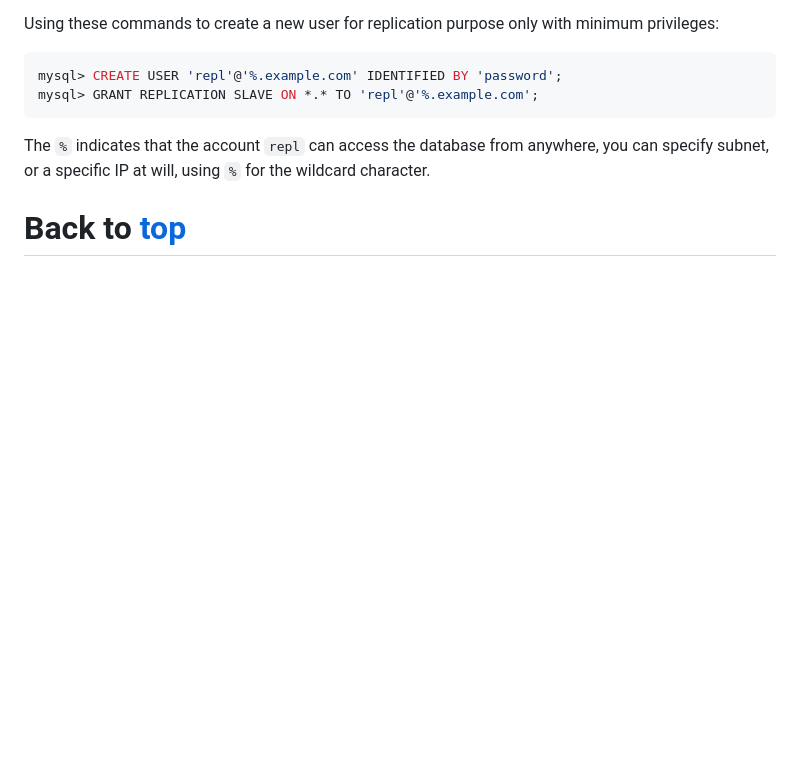
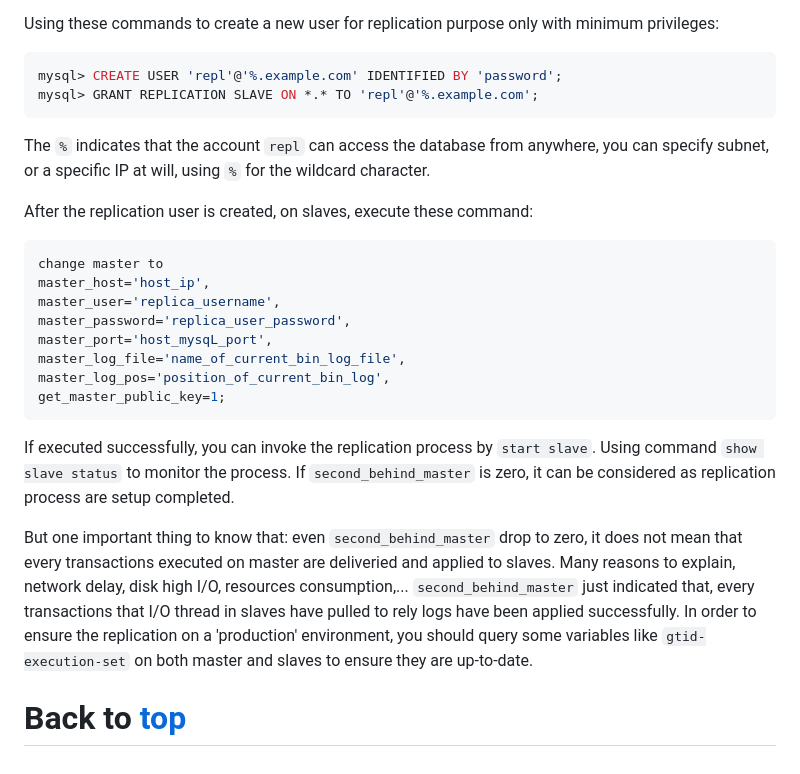
Before and after one commit to phungh67/devops-journal, a Markdown page: Journal/How to setup a HA database cluster.md, the part around the change. GitHub-like rendering; blank space fills up the shorter version.

Commit message:
tweak: Add guide for setup a 1-1 master slave database

````diff
--- a/Journal/How to setup a HA database cluster.md
+++ b/Journal/How to setup a HA database cluster.md
@@ -343,6 +343,23 @@
   ```
   The `%` indicates that the account `repl` can access the database from anywhere, you can specify subnet, or a specific IP at will, using `%` for the wildcard character.
 
+  After the replication user is created, on slaves, execute these command:
+  ```sql
+  change master to
+  master_host='host_ip',
+  master_user='replica_username',
+  master_password='replica_user_password',
+  master_port='host_mysqL_port',
+  master_log_file='name_of_current_bin_log_file',
+  master_log_pos='position_of_current_bin_log',
+  get_master_public_key=1;
+  ```
+
+  If executed successfully, you can invoke the replication process by ``start slave``. Using command ``show slave status`` to monitor the process. If ``second_behind_master`` is zero, it can be considered as replication process are setup completed.
+
+  But one important thing to know that: even ``second_behind_master`` drop to zero, it does not mean that every transactions executed on master are deliveried and applied to slaves. Many reasons to explain, network delay, disk high I/O, resources consumption,... ``second_behind_master`` just indicated that, every transactions that I/O thread in slaves have pulled to rely logs have been applied successfully. In order to ensure the replication on a 'production' environment, you should query some variables like `gtid-execution-set` on both master and slaves to ensure they are up-to-date.
+
+
 
 
 
````
